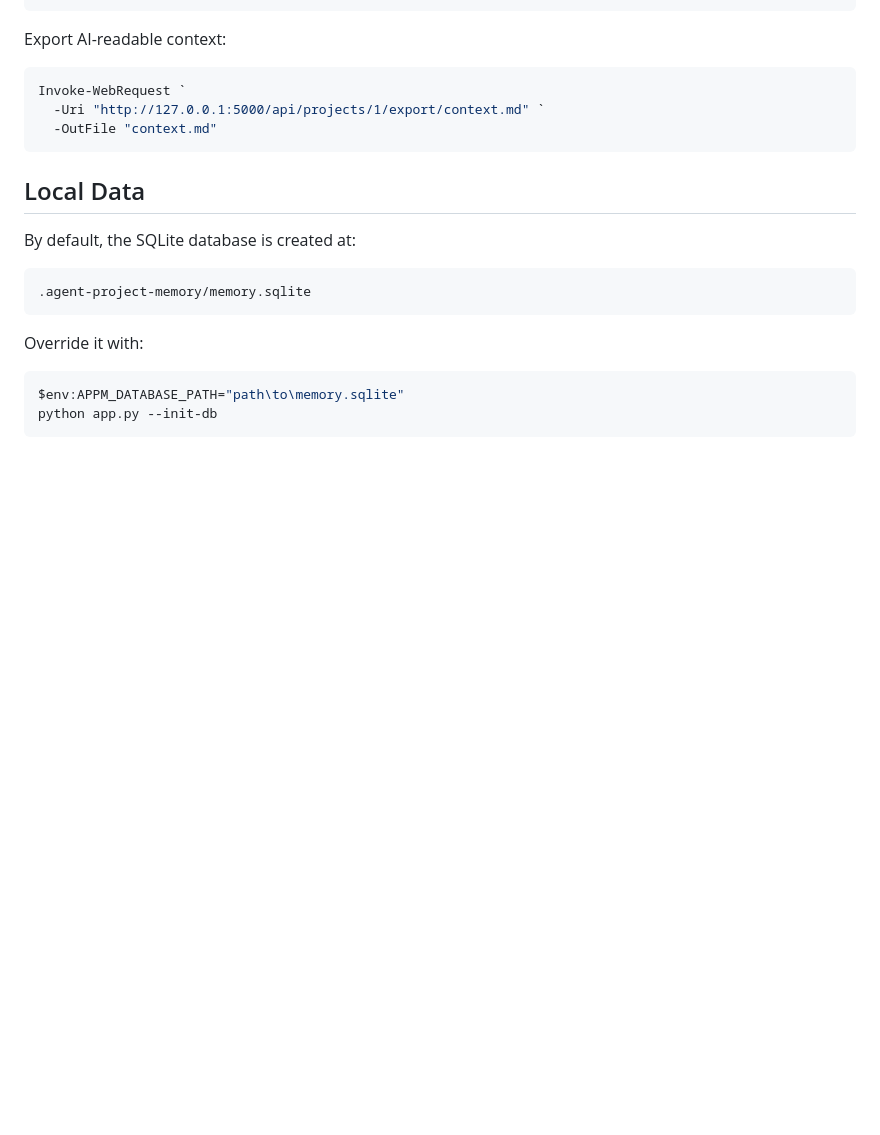
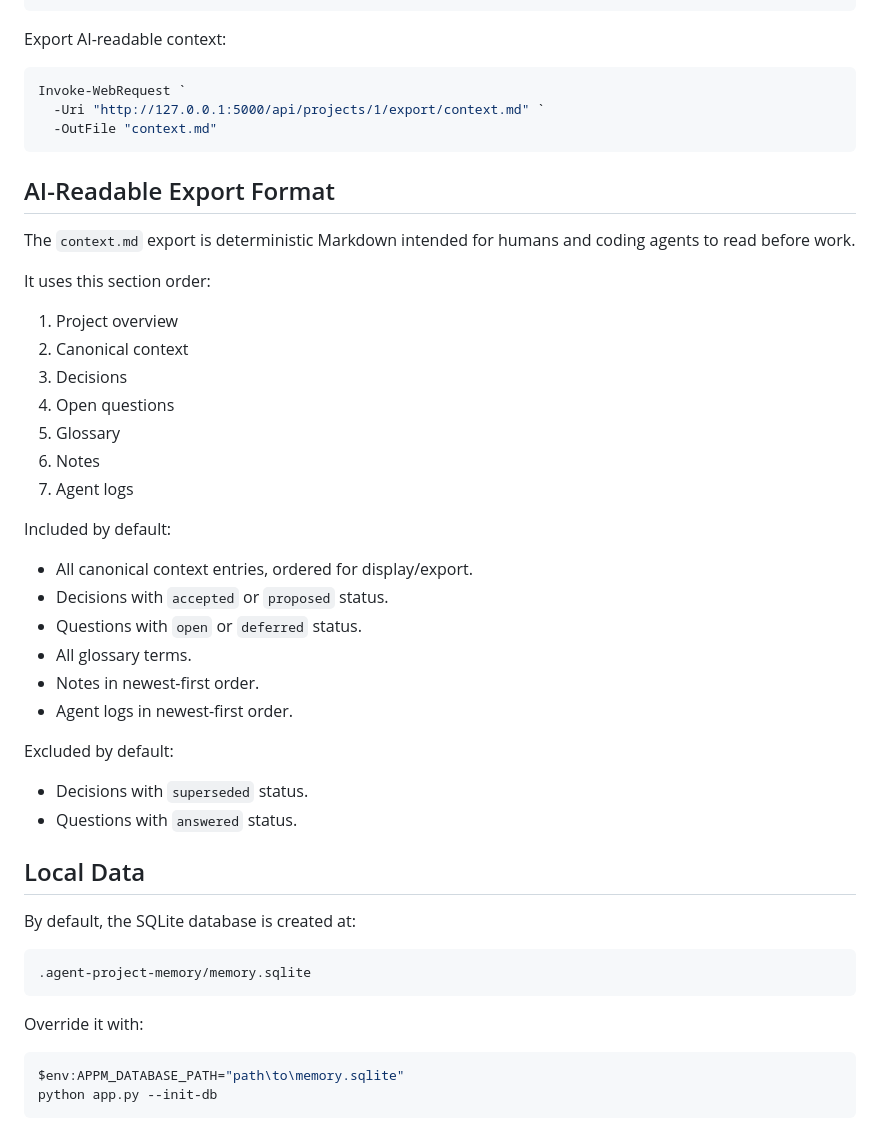
Before and after one commit to jaoushingan88/agent-project-memory, a Markdown page: README.md, the part around the change. GitHub-like rendering; blank space fills up the shorter version.

Commit message:
Document context export format

````diff
--- a/README.md
+++ b/README.md
@@ -235,6 +235,34 @@ Invoke-WebRequest `
   -OutFile "context.md"
 ```
 
+## AI-Readable Export Format
+
+The `context.md` export is deterministic Markdown intended for humans and coding agents to read before work.
+
+It uses this section order:
+
+1. Project overview
+2. Canonical context
+3. Decisions
+4. Open questions
+5. Glossary
+6. Notes
+7. Agent logs
+
+Included by default:
+
+- All canonical context entries, ordered for display/export.
+- Decisions with `accepted` or `proposed` status.
+- Questions with `open` or `deferred` status.
+- All glossary terms.
+- Notes in newest-first order.
+- Agent logs in newest-first order.
+
+Excluded by default:
+
+- Decisions with `superseded` status.
+- Questions with `answered` status.
+
 ## Local Data
 
 By default, the SQLite database is created at:
````
Also changed, not shown: STATUS.md (+36 -2 lines), TASKS.md (+2 -2 lines).
